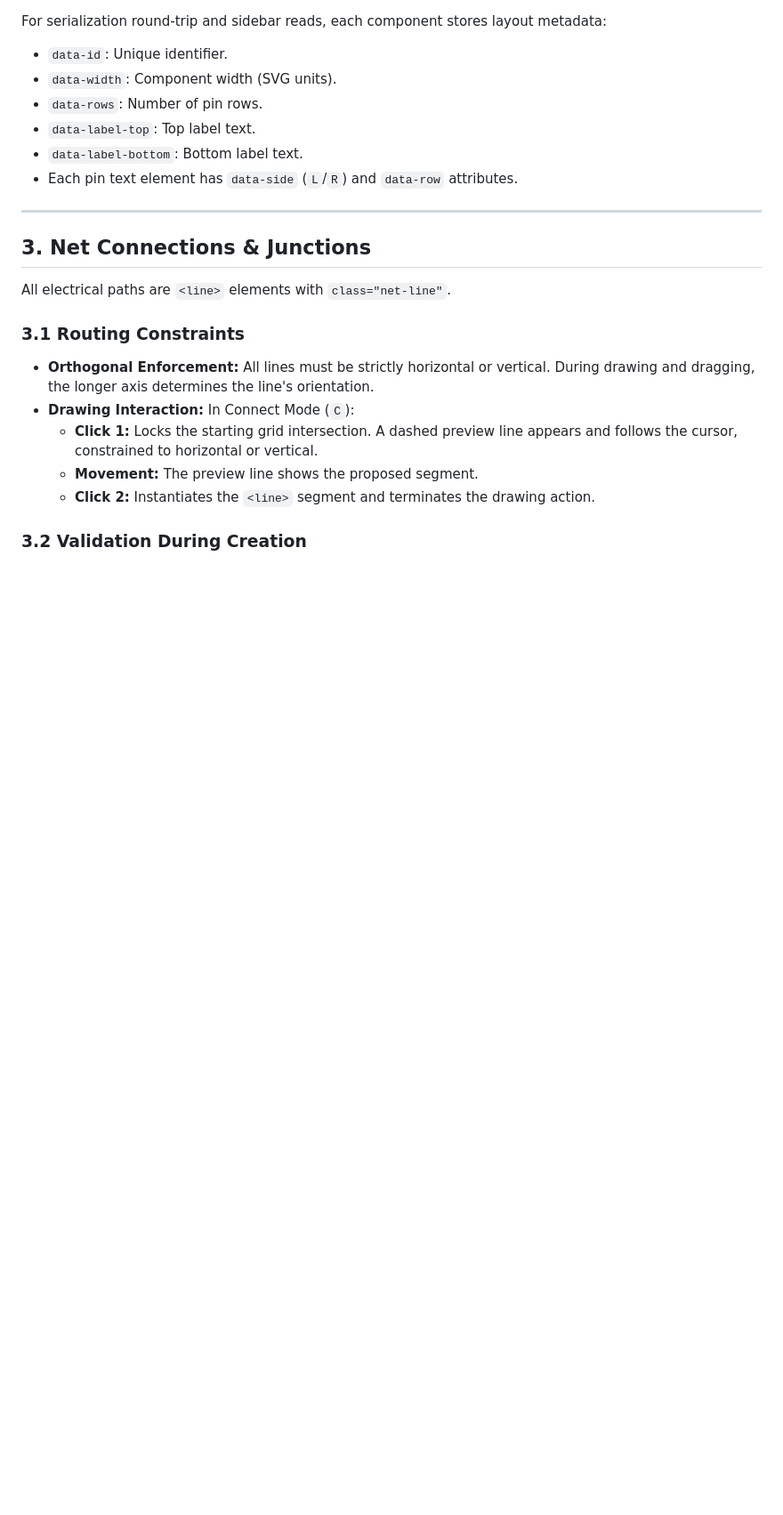
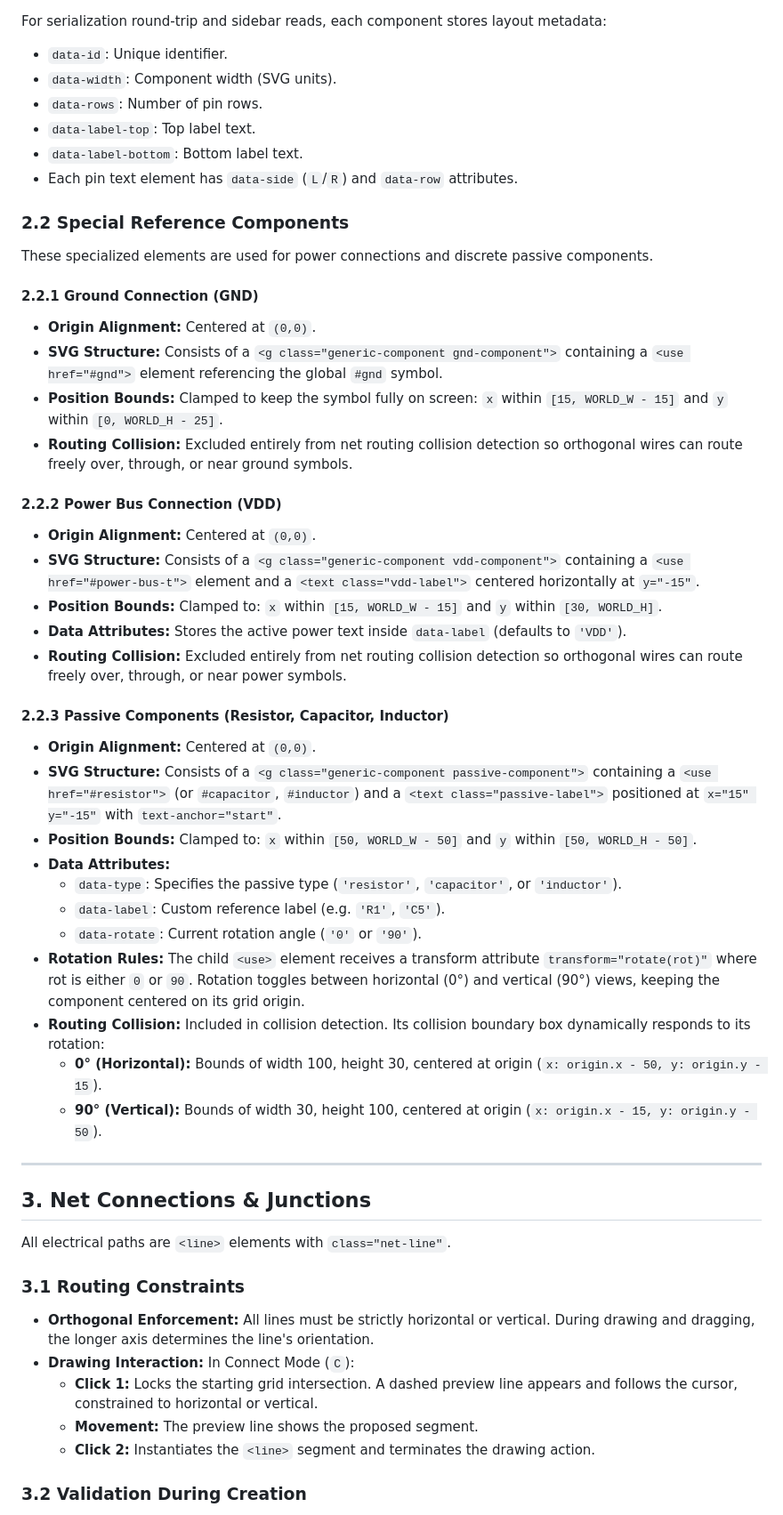
Before and after one commit to geraldnilles/EE-Sketcher, a Markdown page: SPEC.md, the part around one of its changes. Shown at 89% size. GitHub-like rendering; blank space fills up the shorter version.

Commit message:
Update SPEC.md to align with refactored ES6 module codebase and new component types (GND, VDD, Passives)

```diff
--- a/SPEC.md
+++ b/SPEC.md
@@ -49,6 +49,36 @@ For serialization round-trip and sidebar reads, each component stores layout met
 * `data-label-top`: Top label text.
 * `data-label-bottom`: Bottom label text.
 * Each pin text element has `data-side` (`L`/`R`) and `data-row` attributes.
+
+### 2.2 Special Reference Components
+
+These specialized elements are used for power connections and discrete passive components.
+
+#### 2.2.1 Ground Connection (GND)
+* **Origin Alignment:** Centered at `(0,0)`.
+* **SVG Structure:** Consists of a `<g class="generic-component gnd-component">` containing a `<use href="#gnd">` element referencing the global `#gnd` symbol.
+* **Position Bounds:** Clamped to keep the symbol fully on screen: `x` within `[15, WORLD_W - 15]` and `y` within `[0, WORLD_H - 25]`.
+* **Routing Collision:** Excluded entirely from net routing collision detection so orthogonal wires can route freely over, through, or near ground symbols.
+
+#### 2.2.2 Power Bus Connection (VDD)
+* **Origin Alignment:** Centered at `(0,0)`.
+* **SVG Structure:** Consists of a `<g class="generic-component vdd-component">` containing a `<use href="#power-bus-t">` element and a `<text class="vdd-label">` centered horizontally at `y="-15"`.
+* **Position Bounds:** Clamped to: `x` within `[15, WORLD_W - 15]` and `y` within `[30, WORLD_H]`.
+* **Data Attributes:** Stores the active power text inside `data-label` (defaults to `'VDD'`).
+* **Routing Collision:** Excluded entirely from net routing collision detection so orthogonal wires can route freely over, through, or near power symbols.
+
+#### 2.2.3 Passive Components (Resistor, Capacitor, Inductor)
+* **Origin Alignment:** Centered at `(0,0)`.
+* **SVG Structure:** Consists of a `<g class="generic-component passive-component">` containing a `<use href="#resistor">` (or `#capacitor`, `#inductor`) and a `<text class="passive-label">` positioned at `x="15" y="-15"` with `text-anchor="start"`.
+* **Position Bounds:** Clamped to: `x` within `[50, WORLD_W - 50]` and `y` within `[50, WORLD_H - 50]`.
+* **Data Attributes:**
+  * `data-type`: Specifies the passive type (`'resistor'`, `'capacitor'`, or `'inductor'`).
+  * `data-label`: Custom reference label (e.g. `'R1'`, `'C5'`).
+  * `data-rotate`: Current rotation angle (`'0'` or `'90'`).
+* **Rotation Rules:** The child `<use>` element receives a transform attribute `transform="rotate(rot)"` where rot is either `0` or `90`. Rotation toggles between horizontal (0°) and vertical (90°) views, keeping the component centered on its grid origin.
+* **Routing Collision:** Included in collision detection. Its collision boundary box dynamically responds to its rotation:
+  * **0° (Horizontal):** Bounds of width 100, height 30, centered at origin (`x: origin.x - 50, y: origin.y - 15`).
+  * **90° (Vertical):** Bounds of width 30, height 100, centered at origin (`x: origin.x - 15, y: origin.y - 50`).
 
 ---
 
```
Also changed, not shown: other parts of SPEC.md (+39 -26 lines).
